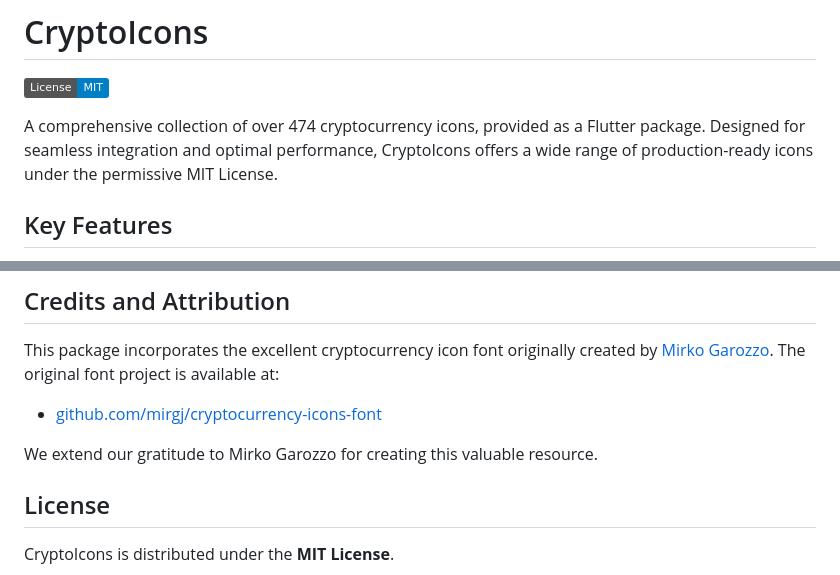
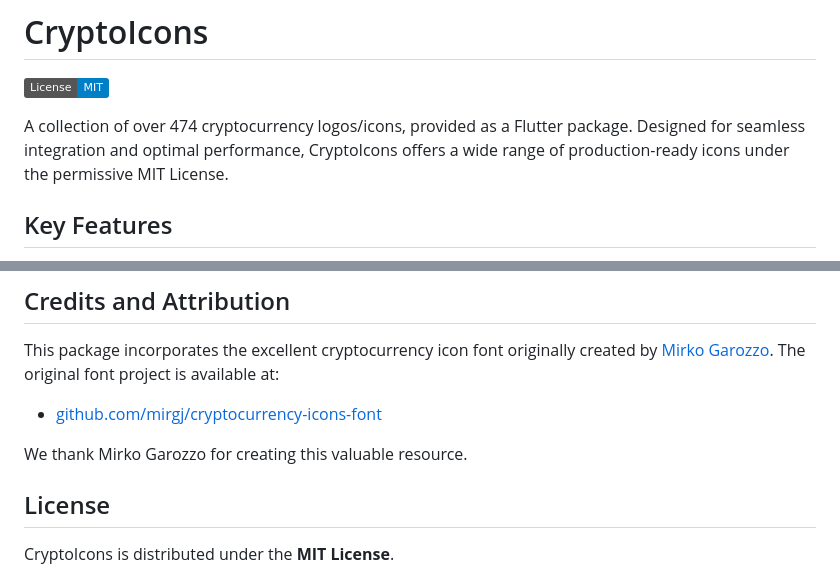
Before and after one commit to kemetic-labs/crypto-icons, a Markdown page: README.md, 2 parts joined by grey strips. GitHub-like rendering; badges without logos.

```diff
--- a/README.md
+++ b/README.md
@@ -2,7 +2,7 @@
 
 [![License: MIT](https://img.shields.io/badge/License-MIT-blue.svg)](https://opensource.org/licenses/MIT)
 
-A comprehensive collection of over 474 cryptocurrency icons, provided as a Flutter package. Designed for seamless integration and optimal performance, CryptoIcons offers a wide range of production-ready icons under the permissive MIT License.
+A collection of over 474 cryptocurrency logos/icons, provided as a Flutter package. Designed for seamless integration and optimal performance, CryptoIcons offers a wide range of production-ready icons under the permissive MIT License.
 
 ## Key Features
 
@@ -171,7 +143,7 @@ CryptoIcons offers significant advantages for developers building cryptocurrency
 This package incorporates the excellent cryptocurrency icon font originally created by [Mirko Garozzo](https://github.com/mirgj). The original font project is available at:
 - [github.com/mirgj/cryptocurrency-icons-font](https://github.com/mirgj/cryptocurrency-icons-font)
 
-We extend our gratitude to Mirko Garozzo for creating this valuable resource.
+We thank Mirko Garozzo for creating this valuable resource.
 
 ## License
 
```
Also changed, not shown: other parts of README.md (+3 -31 lines).
